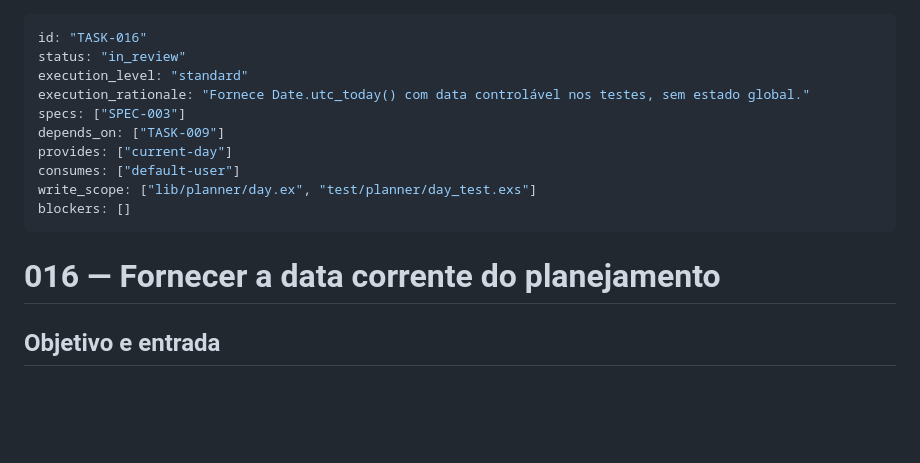
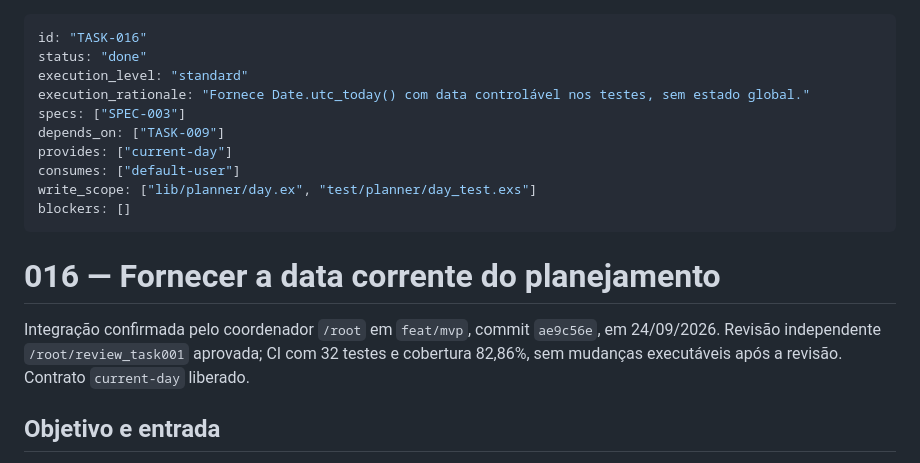
Before and after one commit to brecabral/planner, a Markdown page: docs/tasks/016-calcular-dia.md, the part around the change. Rendered like a GitHub page; blank space fills up the shorter version.

Commit message:
docs: record accepted integration of TASK-016

```diff
--- a/docs/tasks/016-calcular-dia.md
+++ b/docs/tasks/016-calcular-dia.md
@@ -1,6 +1,6 @@
 ---
 id: "TASK-016"
-status: "in_review"
+status: "done"
 execution_level: "standard"
 execution_rationale: "Fornece Date.utc_today() com data controlável nos testes, sem estado global."
 specs: ["SPEC-003"]
@@ -12,6 +12,8 @@ blockers: []
 ---
 
 # 016 — Fornecer a data corrente do planejamento
+
+Integração confirmada pelo coordenador `/root` em `feat/mvp`, commit `ae9c56e`, em 24/09/2026. Revisão independente `/root/review_task001` aprovada; CI com 32 testes e cobertura 82,86%, sem mudanças executáveis após a revisão. Contrato `current-day` liberado.
 
 ## Objetivo e entrada
 
```
